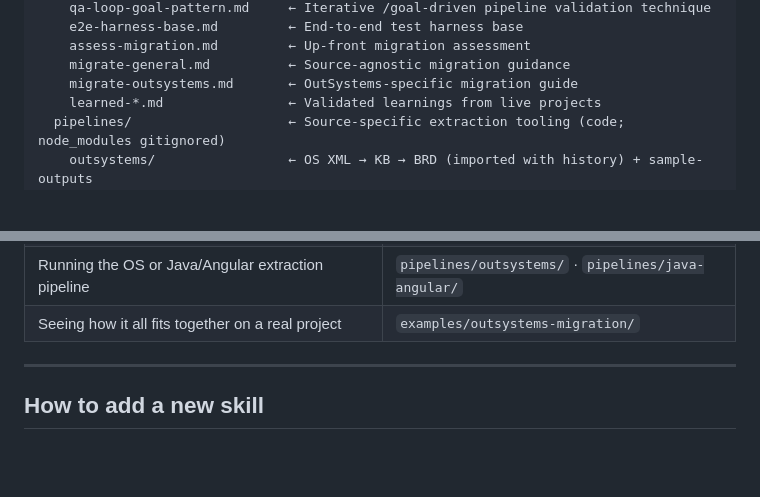
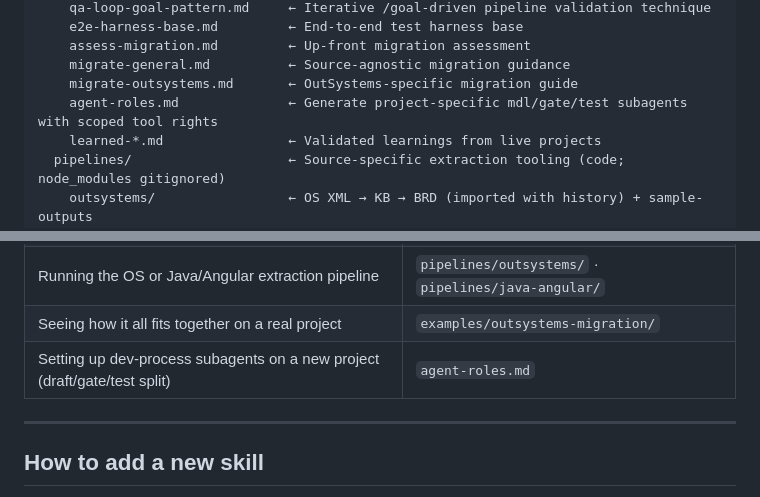
Before and after one commit to GG-O-BP/mxcli-project-toolkit, a Markdown page: README.md, 2 parts joined by grey strips. Drawn GitHub-style; blank space fills up the shorter version.

```diff
--- a/README.md
+++ b/README.md
@@ -66,6 +66,7 @@ mxcli-project-toolkit/
     assess-migration.md         ← Up-front migration assessment
     migrate-general.md          ← Source-agnostic migration guidance
     migrate-outsystems.md       ← OutSystems-specific migration guide
+    agent-roles.md              ← Generate project-specific mdl/gate/test subagents with scoped tool rights
     learned-*.md                ← Validated learnings from live projects
   pipelines/                    ← Source-specific extraction tooling (code; node_modules gitignored)
     outsystems/                 ← OS XML → KB → BRD (imported with history) + sample-outputs
@@ -104,6 +105,7 @@ mxcli-project-toolkit/
 | Migrating an OutSystems app | `migrate-outsystems.md` |
 | Running the OS or Java/Angular extraction pipeline | `pipelines/outsystems/` · `pipelines/java-angular/` |
 | Seeing how it all fits together on a real project | `examples/outsystems-migration/` |
+| Setting up dev-process subagents on a new project (draft/gate/test split) | `agent-roles.md` |
 
 ---
 
```
Also changed, not shown: CLAUDE.md (+1 -0 lines), skills/agent-roles.md (added, +128 -0 lines).
